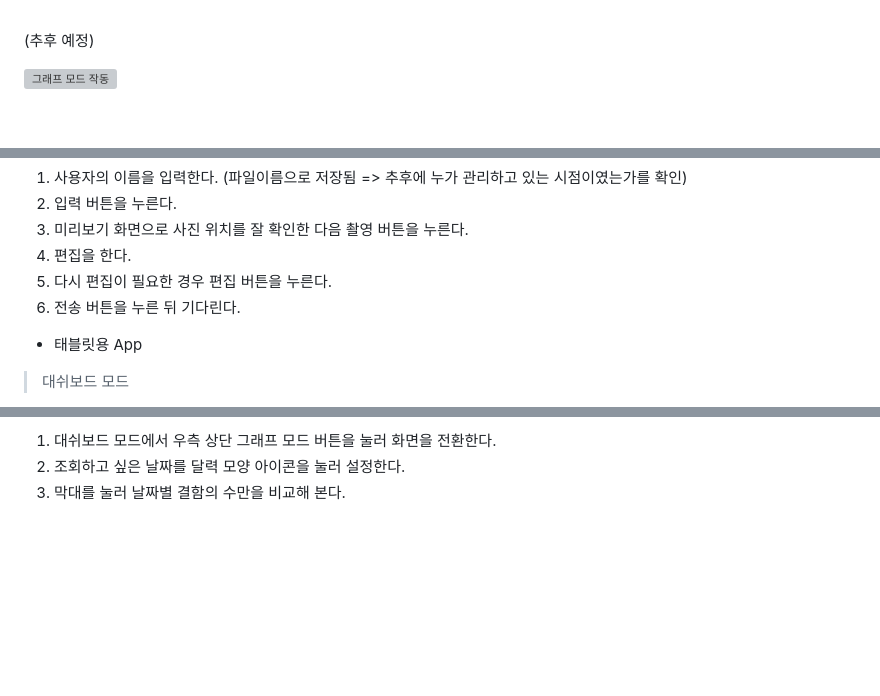
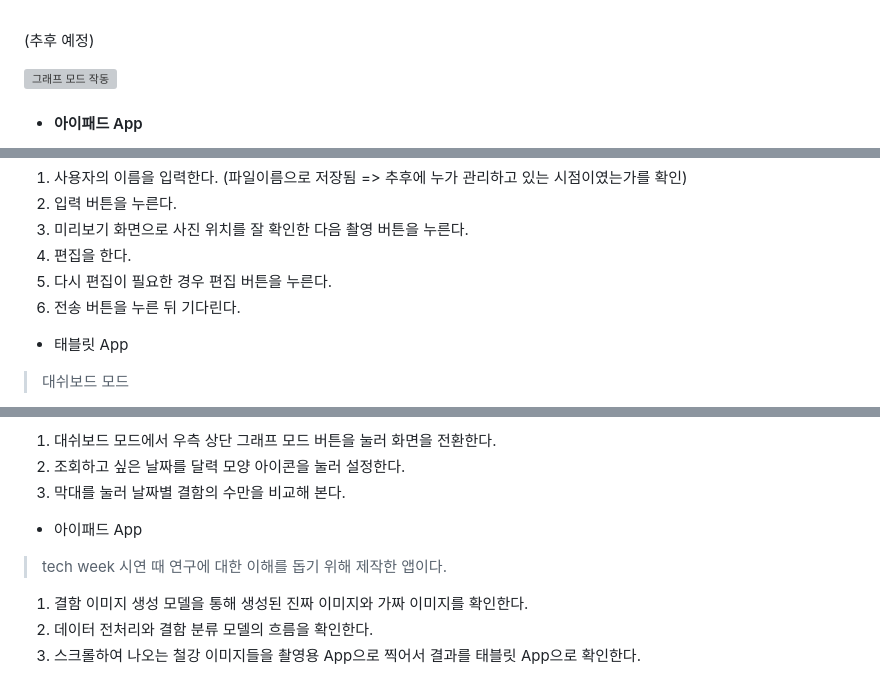
Before and after one commit to June222/capstone-2023-1-02, a Markdown page: README.md, 3 parts joined by grey strips. GitHub-like rendering; blank space fills up the shorter version; grey boxes are pictures that could not be loaded.

```diff
--- a/README.md
+++ b/README.md
@@ -72,4 +72,5 @@
 
 ![그래프 모드 작동](https://github.com/pnucse-capstone/capstone-2023-1-02/assets/38900003/104cf387-dede-489e-bb4a-b0169a3270d1)
 
+- #### 아이패드 App
 
@@ -86,7 +89,7 @@
 5. 다시 편집이 필요한 경우 편집 버튼을 누른다.
 6. 전송 버튼을 누른 뒤 기다린다.
 
-- 태블릿용 App
+- 태블릿 App
 
 > 대쉬보드 모드
 
@@ -102,3 +105,10 @@
 1. 대쉬보드 모드에서 우측 상단 그래프 모드 버튼을 눌러 화면을 전환한다.
 2. 조회하고 싶은 날짜를 달력 모양 아이콘을 눌러 설정한다.
 3. 막대를 눌러 날짜별 결함의 수만을 비교해 본다.
+
+
+- 아이패드 App
+> tech week 시연 때 연구에 대한 이해를 돕기 위해 제작한 앱이다.
+1. 결함 이미지 생성 모델을 통해 생성된 진짜 이미지와 가짜 이미지를 확인한다.
+2. 데이터 전처리와 결함 분류 모델의 흐름을 확인한다.
+3. 스크롤하여 나오는 철강 이미지들을 촬영용 App으로 찍어서 결과를 태블릿 App으로 확인한다.
```
Also changed, not shown: other parts of README.md (+2 -0 lines).
